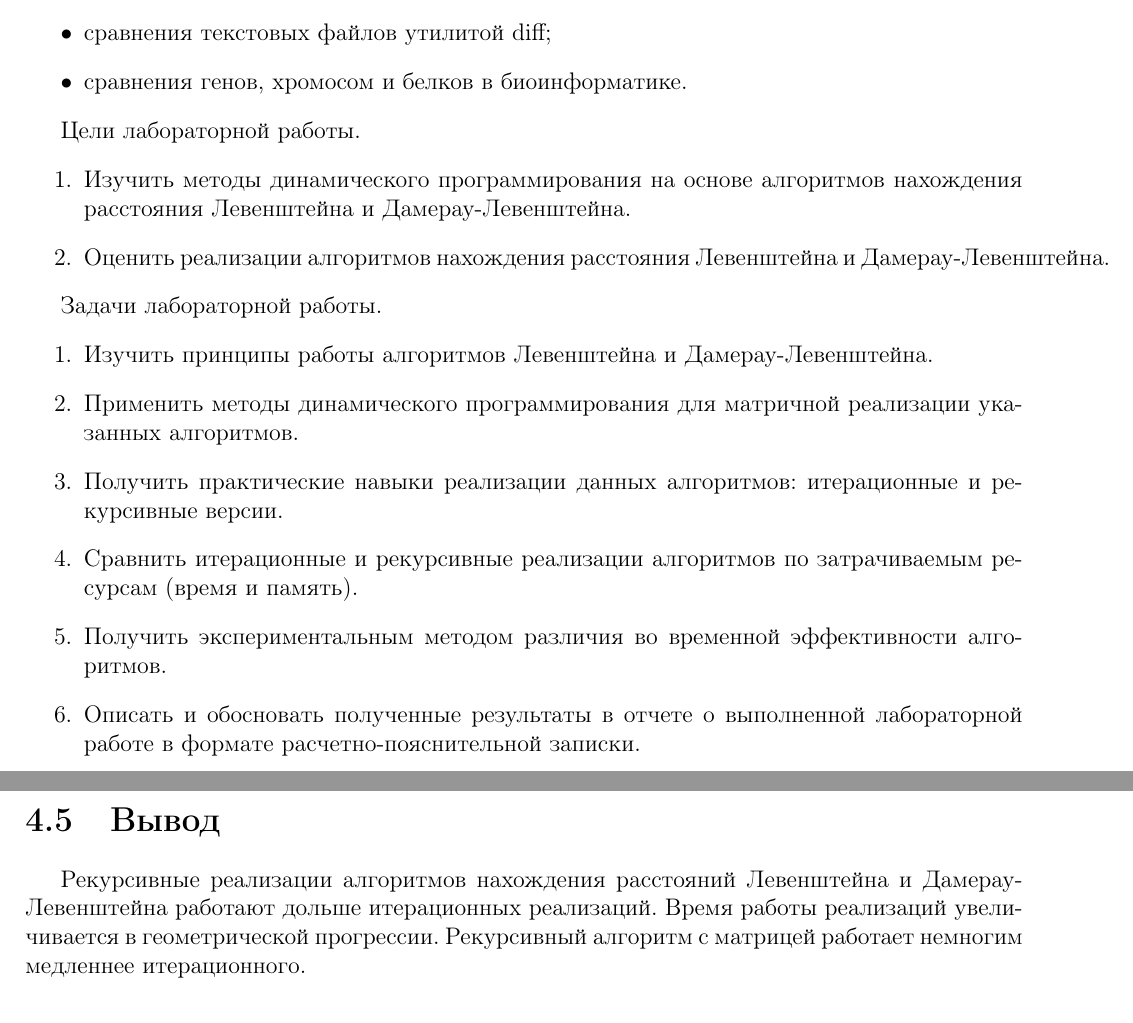
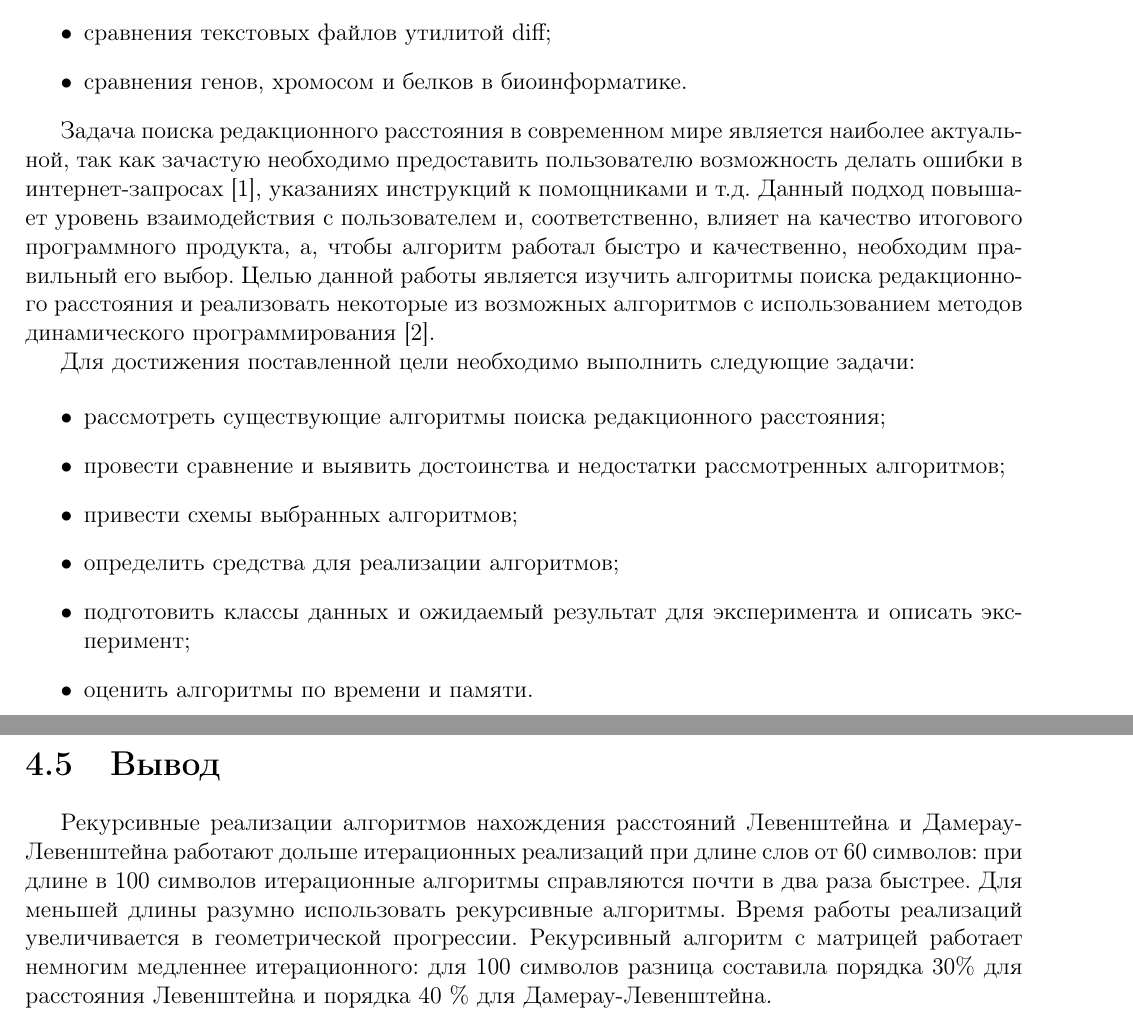
Before and after one commit to sntgl/aa, a LaTeX document (lab_01/doc/report_1.tex): two parts of pages 3 and 19 of 21, joined at a grey line, cut so that both start at the same text. The pictures show the PDF file lab_01/out/report_1.pdf that the author committed with the source.

Commit message:
edit tex report

```diff
--- a/lab_01/doc/report_1.tex
+++ b/lab_01/doc/report_1.tex
@@ -114,23 +120,24 @@
         \item сравнения генов, хромосом и белков в биоинформатике.
     \end{itemize}
 
-    Цели лабораторной работы.
-    \begin{enumerate}
-        \item Изучить методы динамического программирования на основе алгоритмов нахождения расстояния
-        Левенштейна и Дамерау-Левенштейна.
-        \item Оценить реализации алгоритмов нахождения расстояния Левенштейна и Дамерау-Левенштейна.
-    \end{enumerate}
+    Задача поиска редакционного расстояния в современном мире является наиболее актуальной, так как зачастую необходимо
+    предоставить пользователю возможность делать ошибки в интернет-запросах \cite{search}, указаниях инструкций к помощниками и т.д.
+    Данный подход повышает уровень взаимодействия с пользователем и, соответственно, влияет на качество итогового
+    программного продукта, а, чтобы алгоритм работал быстро и качественно, необходим правильный его выбор.
+    Целью данной работы является изучить алгоритмы поиска редакционного расстояния и реализовать некоторые из возможных
+    алгоритмов с использованием методов динамического программирования \cite{dp}.
 
-    Задачи лабораторной работы.
-    \begin{enumerate}
-        \item Изучить принципы работы алгоритмов Левенштейна и Дамерау-Левенштейна.
-        \item Применить методы динамического программирования для матричной реализации указанных алгоритмов.
-        \item Получить практические навыки реализации данных алгоритмов: итерационные и рекурсивные версии.
-        \item Сравнить итерационные и рекурсивные реализации алгоритмов по затрачиваемым ресурсам (время и память).
-        \item Получить экспериментальным методом различия во временной эффективности алгоритмов.
-        \item Описать и обосновать полученные результаты в отчете о выполненной лабораторной работе
-        в формате расчетно-пояснительной записки.
-    \end{enumerate}
+    Для достижения поставленной цели необходимо выполнить следующие задачи:
+
+    \begin{itemize}
+        \item рассмотреть существующие алгоритмы поиска редакционного расстояния;
+        \item провести сравнение и выявить достоинства и недостатки рассмотренных алгоритмов;
+        \item привести схемы выбранных алгоритмов;
+        \item определить средства для реализации алгоритмов;
+        \item подготовить классы данных и ожидаемый результат для эксперимента и описать эксперимент;
+        \item оценить алгоритмы по времени и памяти.
+    \end{itemize}
+
 
     % Аналитическая часть
     \newpage
@@ -646,10 +657,11 @@ class DamIterAlgorithm(): Algorithm() {
 
     \section{Вывод}
     Рекурсивные реализации алгоритмов нахождения расстояний Левенштейна и Дамерау-Левенштейна
-    работают дольше итерационных реализаций.
+    работают дольше итерационных реализаций при длине слов от 60 символов: при длине в 100 символов итерационные
+    алгоритмы справляются почти в два раза быстрее. Для меньшей длины разумно использовать рекурсивные алгоритмы.
     Время работы реализаций увеличивается в геометрической прогрессии.
-    Рекурсивный алгоритм с матрицей работает немногим медленнее итерационного.
-
+    Рекурсивный алгоритм с матрицей работает немногим медленнее итерационного: для 100 символов разница составила
+    порядка 30\% для расстояния Левенштейна и порядка 40 \% для Дамерау-Левенштейна.
     \chapter*{Заключение}
     \addcontentsline{toc}{chapter}{Заключение}
     В ходе проделанной работы был изучен метод динамического программирования на материале реализации
```
Also changed, not shown: lab_01/doc/report_1.bib (+14 -0 lines), lab_01/out/report_1.pdf, lab_01/doc/report_1.tex (37 more changed lines).
